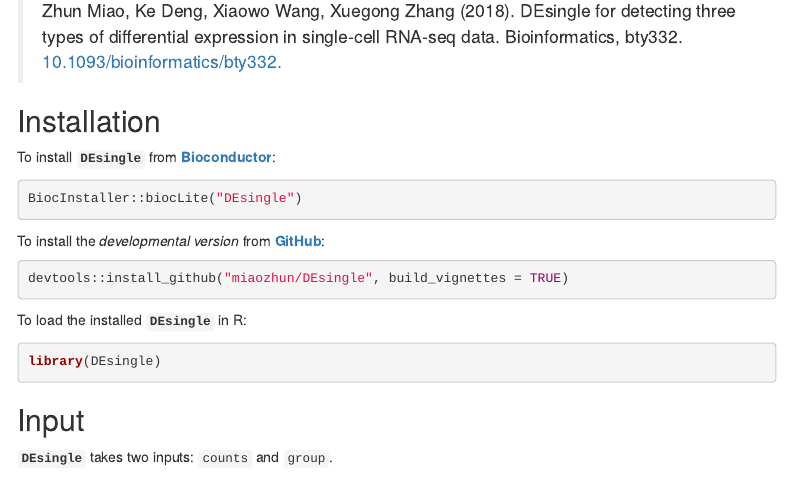
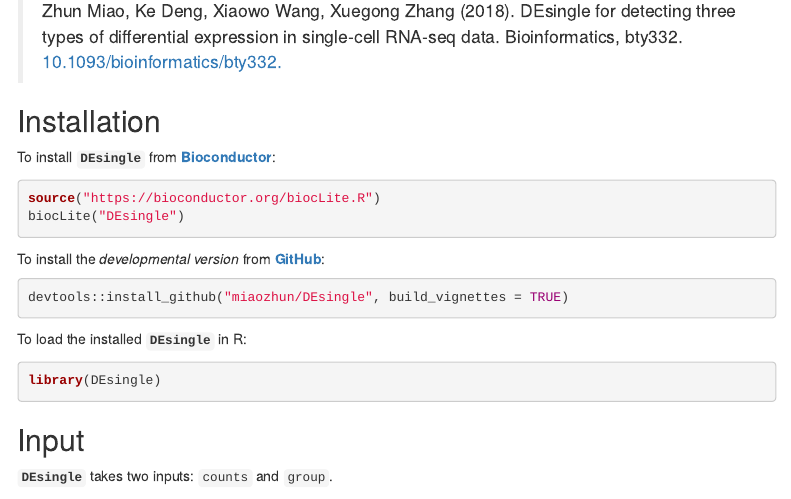
Before and after one commit to miaozhun/DEsingle, an R Markdown document (vignettes/DEsingle.Rmd): the page in a window 1100 px wide, from 560 px down. Rendered offline with R 4.5, knitr and Pandoc, with nearby package versions; menus at the side of the page are left out.

Commit message:
Update DEsingle.Rmd

````diff
--- a/vignettes/DEsingle.Rmd
+++ b/vignettes/DEsingle.Rmd
@@ -46,7 +46,8 @@
 To install **`DEsingle`** from [**Bioconductor**](http://bioconductor.org/packages/DEsingle/):
 
 ```{r Installation from Bioconductor, eval = FALSE}
-BiocInstaller::biocLite("DEsingle")
+source("https://bioconductor.org/biocLite.R")
+biocLite("DEsingle")
 ```
 
 To install the *developmental version* from [**GitHub**](https://github.com/miaozhun/DEsingle/):
````
Also changed, not shown: vignettes/DEsingle.Rmd (2 more changed lines).
